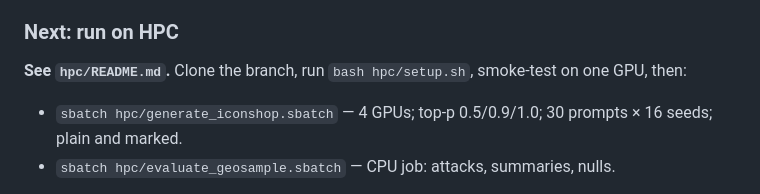
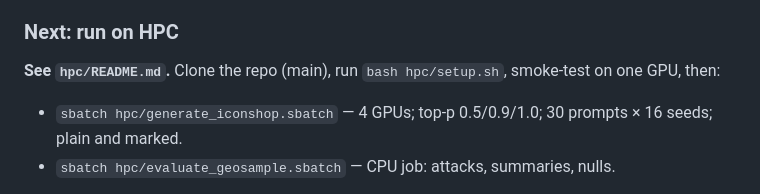
Before and after one commit to milhud/svg-contourmark, a Markdown page: HANDOFF.md, the part around the change. Rendered like a GitHub page.

```diff
--- a/HANDOFF.md
+++ b/HANDOFF.md
@@ -352,7 +352,7 @@ A second, independent architecture. Like SynthID-Text or Gumbel text watermarks
 
 ### Next: run on HPC
 
-**See `hpc/README.md`.** Clone the branch, run `bash hpc/setup.sh`, smoke-test on one GPU, then:
+**See `hpc/README.md`.** Clone the repo (main), run `bash hpc/setup.sh`, smoke-test on one GPU, then:
 * `sbatch hpc/generate_iconshop.sbatch` — 4 GPUs; top-p 0.5/0.9/1.0; 30 prompts × 16 seeds; plain and marked.
 * `sbatch hpc/evaluate_geosample.sbatch` — CPU job: attacks, summaries, nulls.
 
```
Also changed, not shown: hpc/README.md (+2 -3 lines).
